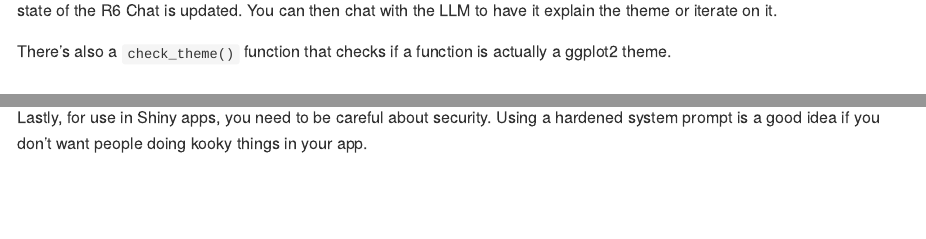
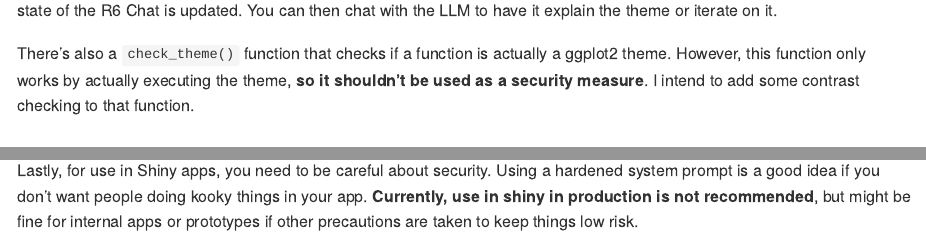
Before and after one commit to arkraieski/ggthemeAI, an R Markdown document (README.Rmd): the page in a window 1100 px wide, from 1620 px down before the commit and from 1770 px down after it, so that both start at the same text, and a second part further down, joined at a grey line. The pictures show the output file README.md that the author committed with the source, drawn offline in the style of GitHub.

Commit message:
Add documentation clarifying danger

```diff
--- a/README.Rmd
+++ b/README.Rmd
@@ -60,7 +60,7 @@ ggplot(mtcars, aes(x = hp)) +
 
 It should be noted that `make_ai_theme()` is **not** a pure function. This is by design. In addition to return the new theme, the state of the R6 Chat is updated. You can then chat with the LLM to have it explain the theme or iterate on it.
 
-There's also a `check_theme()` function that checks if a function is actually a ggplot2 theme.
+There's also a `check_theme()` function that checks if a function is actually a ggplot2 theme. However, this function only works by actually executing the theme, **so it shouldn't be used as a security measure**. I intend to add some contrast checking to that function.
 
 ## Use cases
 
@@ -83,4 +83,4 @@ It's not guaranteed that the themes produced by this package will:
 
 Also, it's worth thinking about how custom fonts (and other design choices like that) could enhance your themes, instead of just always using the LLM output and never trying to do anything more interesting.
 
-Lastly, for use in Shiny apps, you need to be careful about security. Using a hardened system prompt is a good idea if you don't want people doing kooky things in your app.
+Lastly, for use in Shiny apps, you need to be careful about security. Using a hardened system prompt is a good idea if you don't want people doing kooky things in your app. **Currently, use in shiny in production is not recommended**, but might be fine for internal apps or prototypes if other precautions are taken to keep things low risk.
```
Also changed, not shown: R/check_theme.R (+1 -1 lines), README.md, 2 other files.
